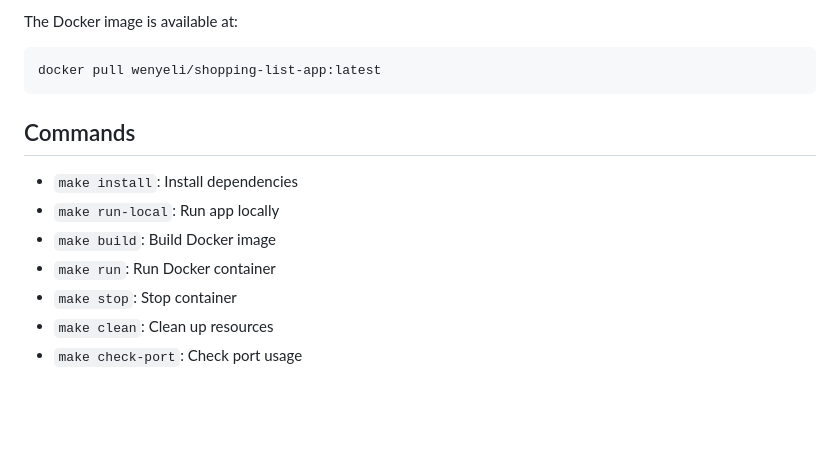
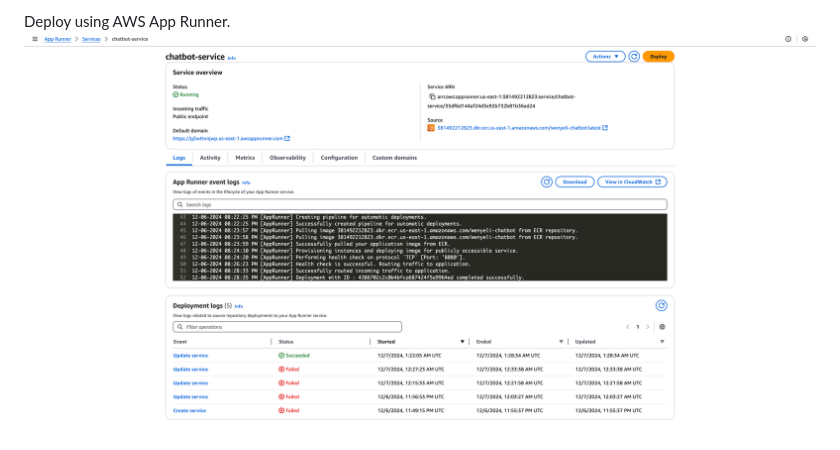
Before and after one commit to nogibjj/Wenye_Li_Individual_Project_3, a Markdown page: README.md, the part around the change printed below. GitHub-like rendering; pictures changed too: runner.png (added); blank space fills up the shorter version.

````diff
--- a/README.md
+++ b/README.md
@@ -91,15 +48,2 @@ This project uses GitHub Actions for CI/CD:
-The Docker image is available at:
-
-```
-docker pull wenyeli/shopping-list-app:latest
-```
-
-## Commands
-
-- `make install`: Install dependencies
-- `make run-local`: Run app locally
-- `make build`: Build Docker image
-- `make run`: Run Docker container
-- `make stop`: Stop container
-- `make clean`: Clean up resources
-- `make check-port`: Check port usage
+Deploy using AWS App Runner.
+![runner](runner.png)
````
Also changed, not shown: other parts of README.md (+21 -64 lines), ECR.png (added), 1 other file.
